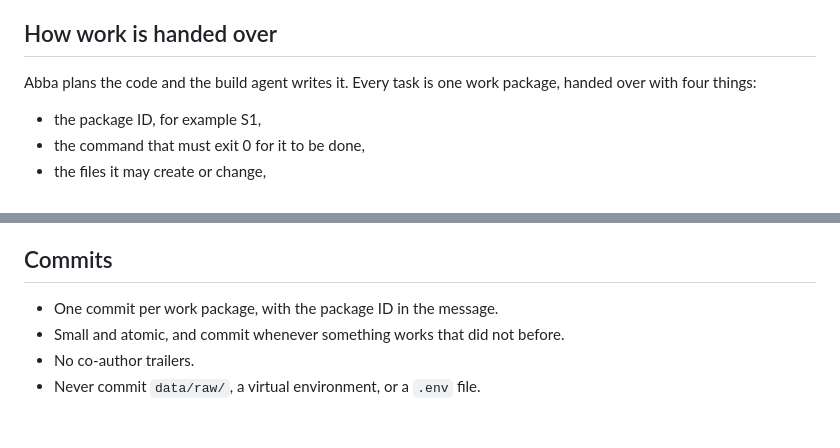
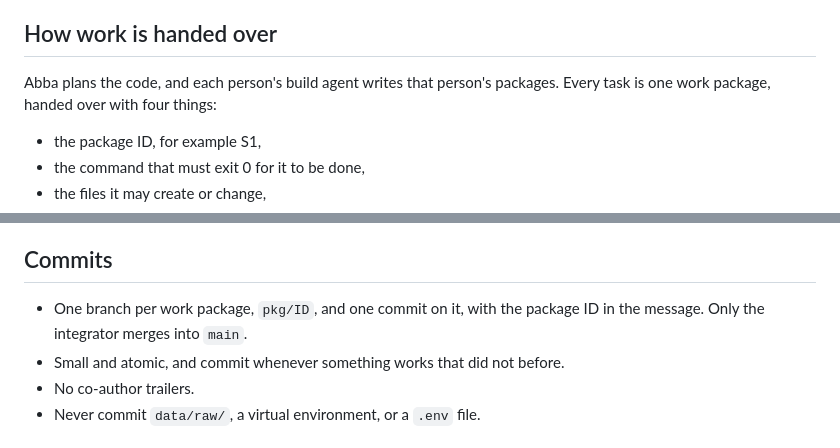
Before and after one commit to andomo3/flecto-shade, a Markdown page: AGENTS.md, 2 parts joined by grey strips. GitHub-like rendering.

```diff
--- a/AGENTS.md
+++ b/AGENTS.md
@@ -49,7 +58,7 @@ These packages under the same folder belong to plans that were set aside, and ar
 
 ## How work is handed over
 
-Abba plans the code and the build agent writes it.
+Abba plans the code, and each person's build agent writes that person's packages.
 Every task is one work package, handed over with four things:
 
 - the package ID, for example S1,
@@ -101,7 +112,7 @@ Code that passes its own tests and breaks the demo is not done.
 
 ## Commits
 
-- One commit per work package, with the package ID in the message.
+- One branch per work package, `pkg/ID`, and one commit on it, with the package ID in the message. Only the integrator merges into `main`.
 - Small and atomic, and commit whenever something works that did not before.
 - No co-author trailers.
 - Never commit `data/raw/`, a virtual environment, or a `.env` file.
```
Also changed, not shown: other parts of AGENTS.md (+14 -3 lines), CHECKLIST.md (added, +145 -0 lines).
